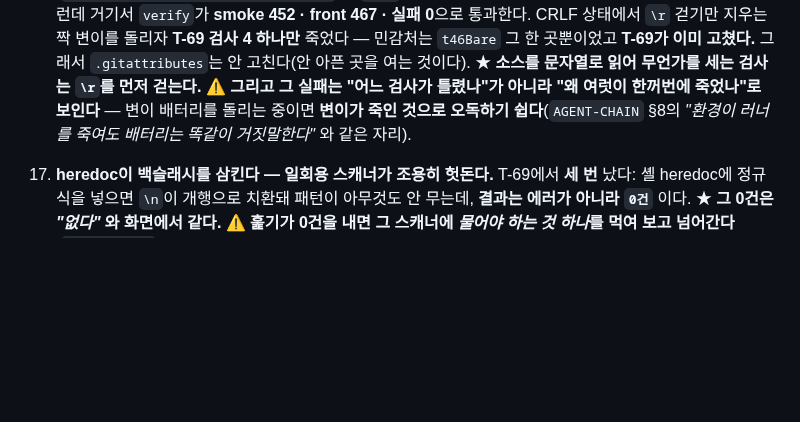
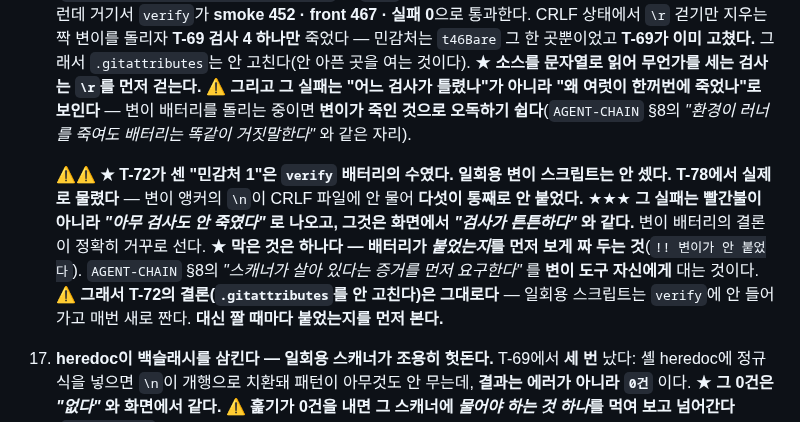
Before and after one commit to mond1424/personal-os, a Markdown page: CLAUDE.md, the part around the change. Drawn GitHub-style; blank space fills up the shorter version.

Commit message:
docs(cowork): 변이 배터리가 안 붙으면 "검사가 튼튼하다"로 읽힌다 (Cowork 발행분)
함정 16에 덧댐 — T-72가 센 "민감처 1"은 verify 배터리의 수였고
일회용 변이 스크립트는 안 셌다. T-78에서 변이 앵커의 \n이 CRLF 파일에
안 물어 다섯이 통째로 안 붙었고, 그 실패는 빨간불이 아니라
"아무 검사도 안 죽였다"로 나온다 — 결론이 정확히 거꾸로 선다.

막는 법은 배터리가 붙었는지를 먼저 보게 짜 두는 것.
.gitattributes 는 그대로 안 고친다.

Co-Authored-By: Claude Opus 5 <noreply@anthropic.com>

```diff
--- a/CLAUDE.md
+++ b/CLAUDE.md
@@ -185,6 +185,15 @@ npm run deploy
     변이 배터리를 돌리는 중이면 **변이가 죽인 것으로 오독하기 쉽다**(`AGENT-CHAIN` §8의
     *"환경이 러너를 죽여도 배터리는 똑같이 거짓말한다"* 와 같은 자리).
 
+    ⚠️⚠️ **★ T-72가 센 "민감처 1"은 `verify` 배터리의 수였다. 일회용 변이 스크립트는 안 셌다.**
+    **T-78에서 실제로 물렸다** — 변이 앵커의 `\n`이 CRLF 파일에 안 물어 **다섯이 통째로 안 붙었다.**
+    ★★★ **그 실패는 빨간불이 아니라 *"아무 검사도 안 죽였다"* 로 나오고,
+    그것은 화면에서 *"검사가 튼튼하다"* 와 같다.** 변이 배터리의 결론이 정확히 거꾸로 선다.
+    ★ **막은 것은 하나다 — 배터리가 *붙었는지*를 먼저 보게 짜 두는 것**(`!! 변이가 안 붙었다`).
+    `AGENT-CHAIN` §8의 *"스캐너가 살아 있다는 증거를 먼저 요구한다"* 를 **변이 도구 자신에게** 대는 것이다.
+    ⚠️ **그래서 T-72의 결론(`.gitattributes`를 안 고친다)은 그대로다** — 일회용 스크립트는
+    `verify`에 안 들어가고 매번 새로 짠다. **대신 짤 때마다 붙었는지를 먼저 본다.**
+
 17. **heredoc이 백슬래시를 삼킨다 — 일회용 스캐너가 조용히 헛돈다.** T-69에서 **세 번** 났다:
     셸 heredoc에 정규식을 넣으면 `\n`이 개행으로 치환돼 패턴이 아무것도 안 무는데,
     **결과는 에러가 아니라 `0건`** 이다. ★ **그 0건은 *"없다"* 와 화면에서 같다.**
```
